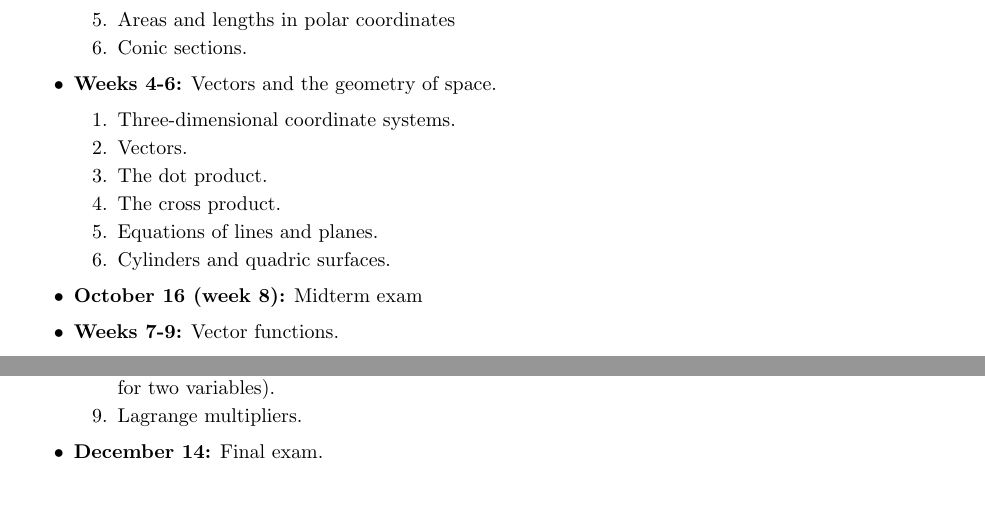
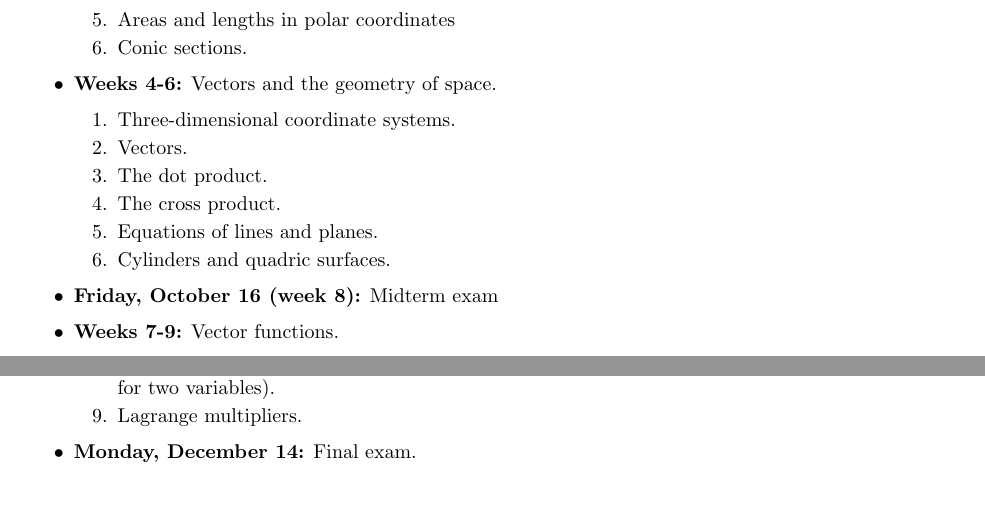
Before and after one commit to max-hill/math-243-F26, a LaTeX document (syllabus/syllabus.tex): two parts of page 2 of 2, joined at a grey line, cut so that both start at the same text. Compiled offline with pdfLaTeX.

Commit message:
added dates

```diff
--- a/syllabus/syllabus.tex
+++ b/syllabus/syllabus.tex
@@ -172,7 +172,7 @@ Queen Lili`uokalani Center for Student Services.
     \item Equations of lines and planes.
     \item Cylinders and quadric surfaces.
   \end{enumerate}
-  \item \textbf{October 16 (week 8):} Midterm exam
+  \item \textbf{Friday, October 16 (week 8):} Midterm exam
 
   \item \textbf{Weeks 7-9:} Vector functions.
   \begin{enumerate}
@@ -194,6 +194,6 @@ Queen Lili`uokalani Center for Student Services.
     points (Taylor’s formula for two variables).
     \item Lagrange multipliers.
   \end{enumerate}
-  \item \textbf{December 14:} Final exam.
+  \item \textbf{Monday, December 14:} Final exam.
 \end{itemize}
 \end{document}
```
Also changed, not shown: syllabus/syllabus.pdf.
